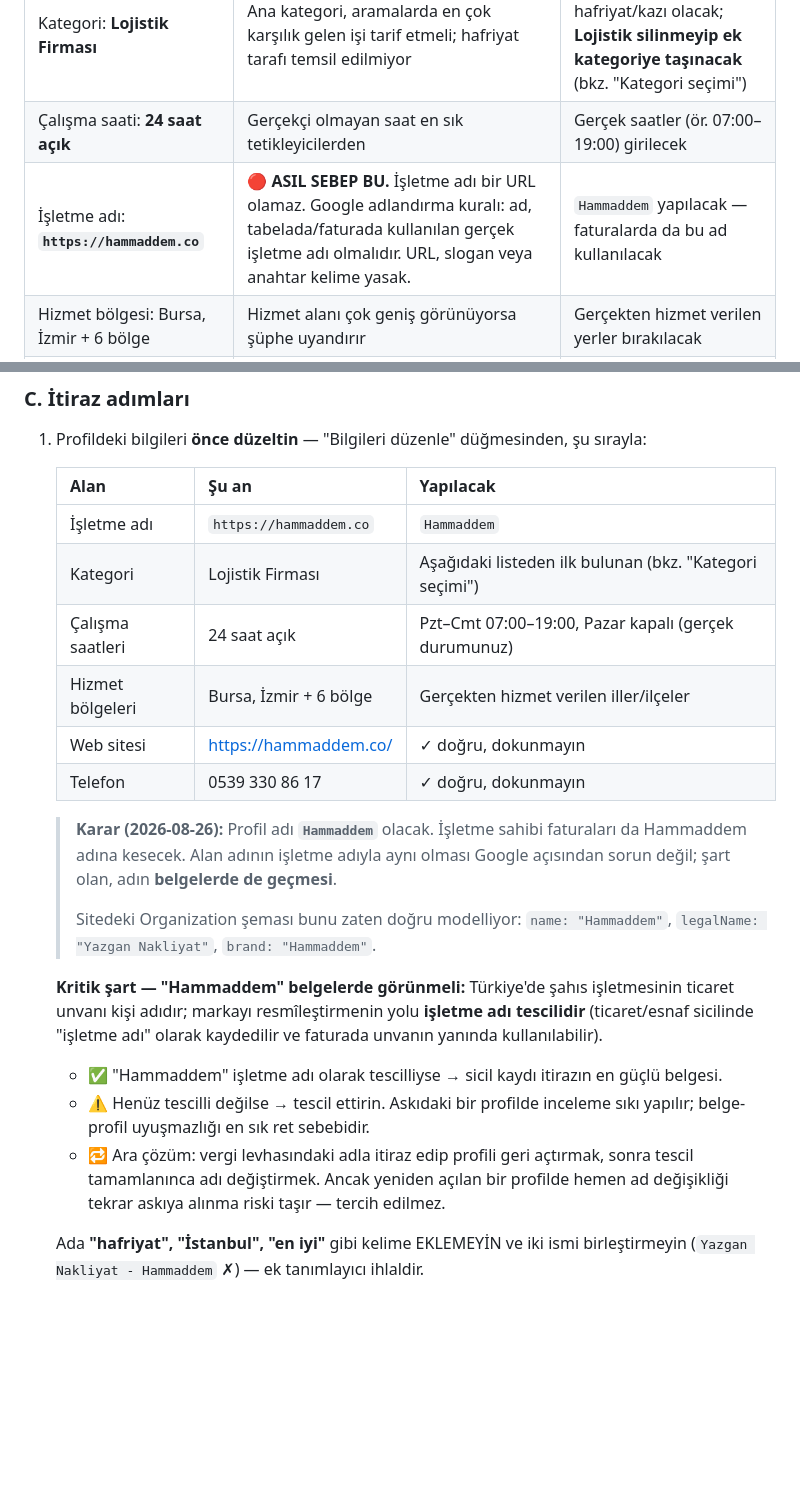
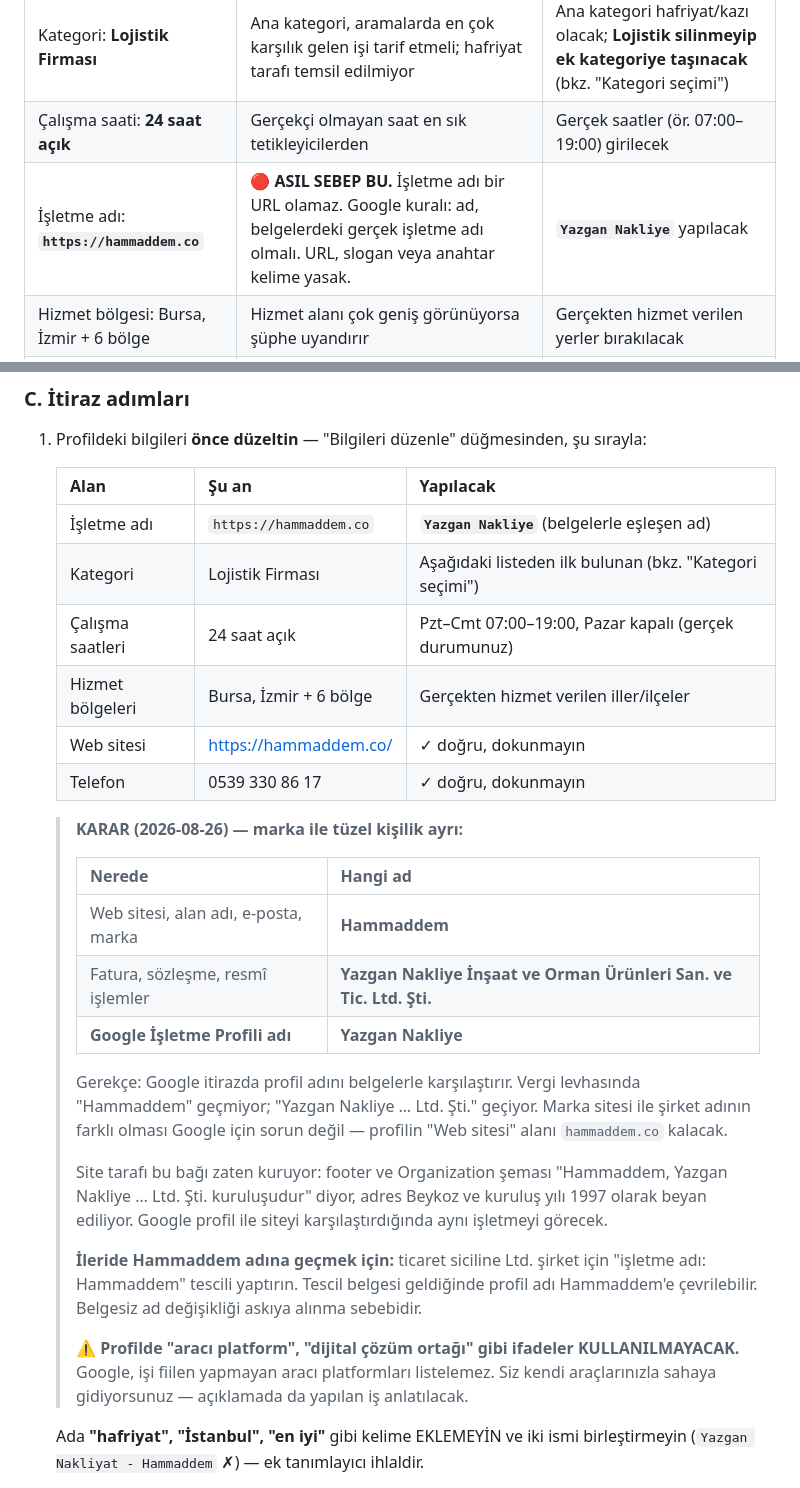
Before and after one commit to ahyazgan/hammaddem-main, a Markdown page: docs/seo/google-business-profile-kurulum.md, 2 parts joined by grey strips. Drawn GitHub-style; blank space fills up the shorter version.

Commit message:
docs(seo): GBP karari kesinlesti - profil adi Yazgan Nakliye, marka Hammaddem
Isletme sahibinin karari: site, alan adi, e-posta ve marka Hammaddem kalacak;
fatura ve resmi islemler Yazgan Nakliye Ltd. Sti. uzerinden yurutulecek.
Google Isletme Profili adi, belgelerle eslesmesi icin Yazgan Nakliye olacak;
profilin web sitesi alani hammaddem.co kalacak.

Ileride isletme adi tescili yapilirsa profil Hammaddem'e cevrilebilir.
Profilde araci platform dili kullanilmayacak notu eklendi.

Co-Authored-By: Claude Fable 5 <noreply@anthropic.com>

```diff
--- a/docs/seo/google-business-profile-kurulum.md
+++ b/docs/seo/google-business-profile-kurulum.md
@@ -23,7 +23,7 @@ Mevcut profilde görünen ve **ihlal sayılabilecek** noktalar:
 |---|---|---|
 | Kategori: **Lojistik Firması** | Ana kategori, aramalarda en çok karşılık gelen işi tarif etmeli; hafriyat tarafı temsil edilmiyor | Ana kategori hafriyat/kazı olacak; **Lojistik silinmeyip ek kategoriye taşınacak** (bkz. "Kategori seçimi") |
 | Çalışma saati: **24 saat açık** | Gerçekçi olmayan saat en sık tetikleyicilerden | Gerçek saatler (ör. 07:00–19:00) girilecek |
-| İşletme adı: **`https://hammaddem.co`** | 🔴 **ASIL SEBEP BU.** İşletme adı bir URL olamaz. Google adlandırma kuralı: ad, tabelada/faturada kullanılan gerçek işletme adı olmalıdır. URL, slogan veya anahtar kelime yasak. | `Hammaddem` yapılacak — faturalarda da bu ad kullanılacak |
+| İşletme adı: **`https://hammaddem.co`** | 🔴 **ASIL SEBEP BU.** İşletme adı bir URL olamaz. Google kuralı: ad, belgelerdeki gerçek işletme adı olmalı. URL, slogan veya anahtar kelime yasak. | **`Yazgan Nakliye`** yapılacak |
 | Hizmet bölgesi: Bursa, İzmir + 6 bölge | Hizmet alanı çok geniş görünüyorsa şüphe uyandırır | Gerçekten hizmet verilen yerler bırakılacak |
 | Adres | Hizmet alanı işletmesi ise fiziksel adres yine de **doğrulanabilir** olmalı | Vergi levhasındaki adres kullanılacak |
 
@@ -53,32 +53,39 @@ En sık ret sebebi budur.
 
    | Alan | Şu an | Yapılacak |
    |---|---|---|
-   | İşletme adı | `https://hammaddem.co` | `Hammaddem` |
+   | İşletme adı | `https://hammaddem.co` | **`Yazgan Nakliye`** (belgelerle eşleşen ad) |
    | Kategori | Lojistik Firması | Aşağıdaki listeden ilk bulunan (bkz. "Kategori seçimi") |
    | Çalışma saatleri | 24 saat açık | Pzt–Cmt 07:00–19:00, Pazar kapalı (gerçek durumunuz) |
    | Hizmet bölgeleri | Bursa, İzmir + 6 bölge | Gerçekten hizmet verilen iller/ilçeler |
    | Web sitesi | https://hammaddem.co/ | ✓ doğru, dokunmayın |
    | Telefon | 0539 330 86 17 | ✓ doğru, dokunmayın |
 
-   > **Karar (2026-08-26):** Profil adı **`Hammaddem`** olacak. İşletme sahibi
-   > faturaları da Hammaddem adına kesecek. Alan adının işletme adıyla aynı
-   > olması Google açısından sorun değil; şart olan, adın **belgelerde de
-   > geçmesi**.
+   > **KARAR (2026-08-26) — marka ile tüzel kişilik ayrı:**
    >
-   > Sitedeki Organization şeması bunu zaten doğru modelliyor:
-   > `name: "Hammaddem"`, `legalName: "Yazgan Nakliyat"`, `brand: "Hammaddem"`.
-
-   **Kritik şart — "Hammaddem" belgelerde görünmeli:**
-   Türkiye'de şahıs işletmesinin ticaret unvanı kişi adıdır; markayı resmîleştirmenin
-   yolu **işletme adı tescilidir** (ticaret/esnaf sicilinde "işletme adı" olarak
-   kaydedilir ve faturada unvanın yanında kullanılabilir).
-
-   - ✅ "Hammaddem" işletme adı olarak tescilliyse → sicil kaydı itirazın en güçlü belgesi.
-   - ⚠️ Henüz tescilli değilse → tescil ettirin. Askıdaki bir profilde inceleme
-     sıkı yapılır; belge-profil uyuşmazlığı en sık ret sebebidir.
-   - 🔁 Ara çözüm: vergi levhasındaki adla itiraz edip profili geri açtırmak,
-     sonra tescil tamamlanınca adı değiştirmek. Ancak yeniden açılan bir profilde
-     hemen ad değişikliği tekrar askıya alınma riski taşır — tercih edilmez.
+   > | Nerede | Hangi ad |
+   > |---|---|
+   > | Web sitesi, alan adı, e-posta, marka | **Hammaddem** |
+   > | Fatura, sözleşme, resmî işlemler | **Yazgan Nakliye İnşaat ve Orman Ürünleri San. ve Tic. Ltd. Şti.** |
+   > | **Google İşletme Profili adı** | **Yazgan Nakliye** |
+   >
+   > Gerekçe: Google itirazda profil adını belgelerle karşılaştırır. Vergi
+   > levhasında "Hammaddem" geçmiyor; "Yazgan Nakliye … Ltd. Şti." geçiyor.
+   > Marka sitesi ile şirket adının farklı olması Google için sorun değil —
+   > profilin "Web sitesi" alanı `hammaddem.co` kalacak.
+   >
+   > Site tarafı bu bağı zaten kuruyor: footer ve Organization şeması
+   > "Hammaddem, Yazgan Nakliye … Ltd. Şti. kuruluşudur" diyor, adres Beykoz
+   > ve kuruluş yılı 1997 olarak beyan ediliyor. Google profil ile siteyi
+   > karşılaştırdığında aynı işletmeyi görecek.
+   >
+   > **İleride Hammaddem adına geçmek için:** ticaret siciline Ltd. şirket için
+   > "işletme adı: Hammaddem" tescili yaptırın. Tescil belgesi geldiğinde profil
+   > adı Hammaddem'e çevrilebilir. Belgesiz ad değişikliği askıya alınma sebebidir.
+   >
+   > ⚠️ **Profilde "aracı platform", "dijital çözüm ortağı" gibi ifadeler
+   > KULLANILMAYACAK.** Google, işi fiilen yapmayan aracı platformları
+   > listelemez. Siz kendi araçlarınızla sahaya gidiyorsunuz — açıklamada da
+   > yapılan iş anlatılacak.
 
    Ada **"hafriyat", "İstanbul", "en iyi"** gibi kelime EKLEMEYİN ve iki ismi
    birleştirmeyin (`Yazgan Nakliyat - Hammaddem` ✗) — ek tanımlayıcı ihlaldir.
```
